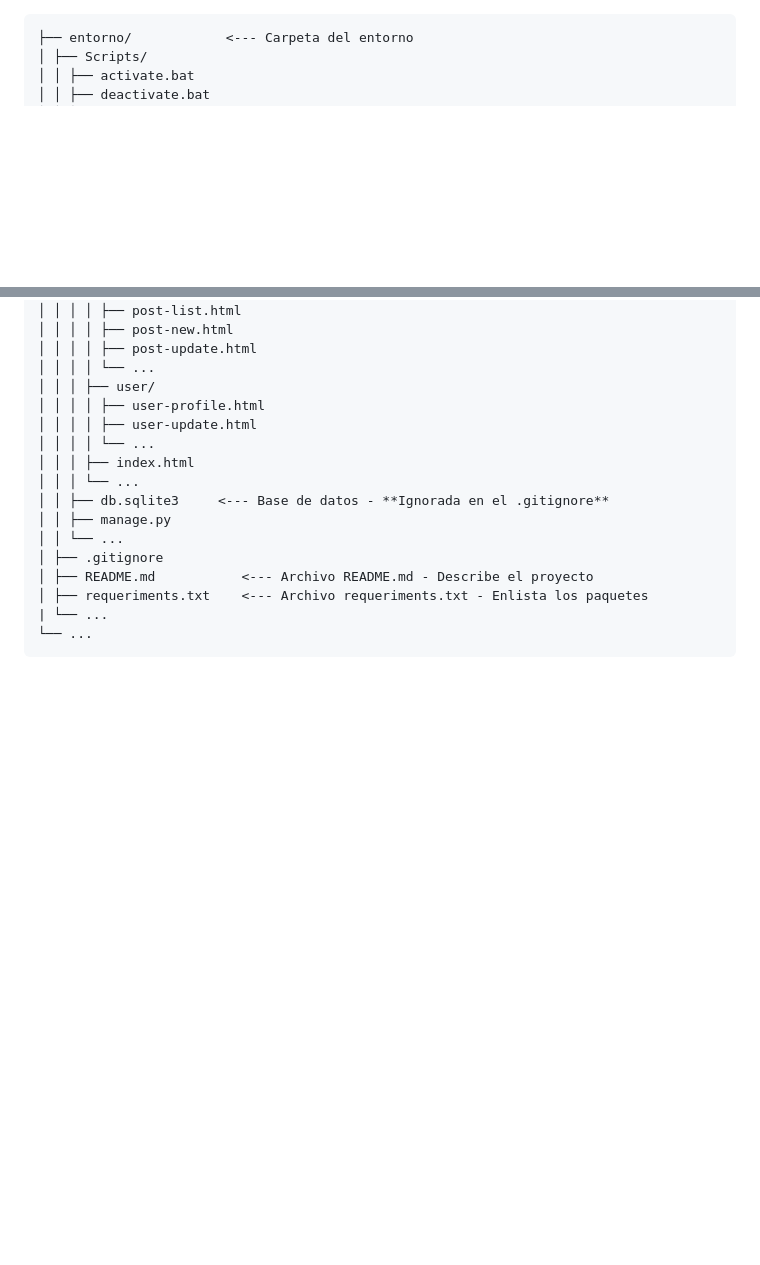
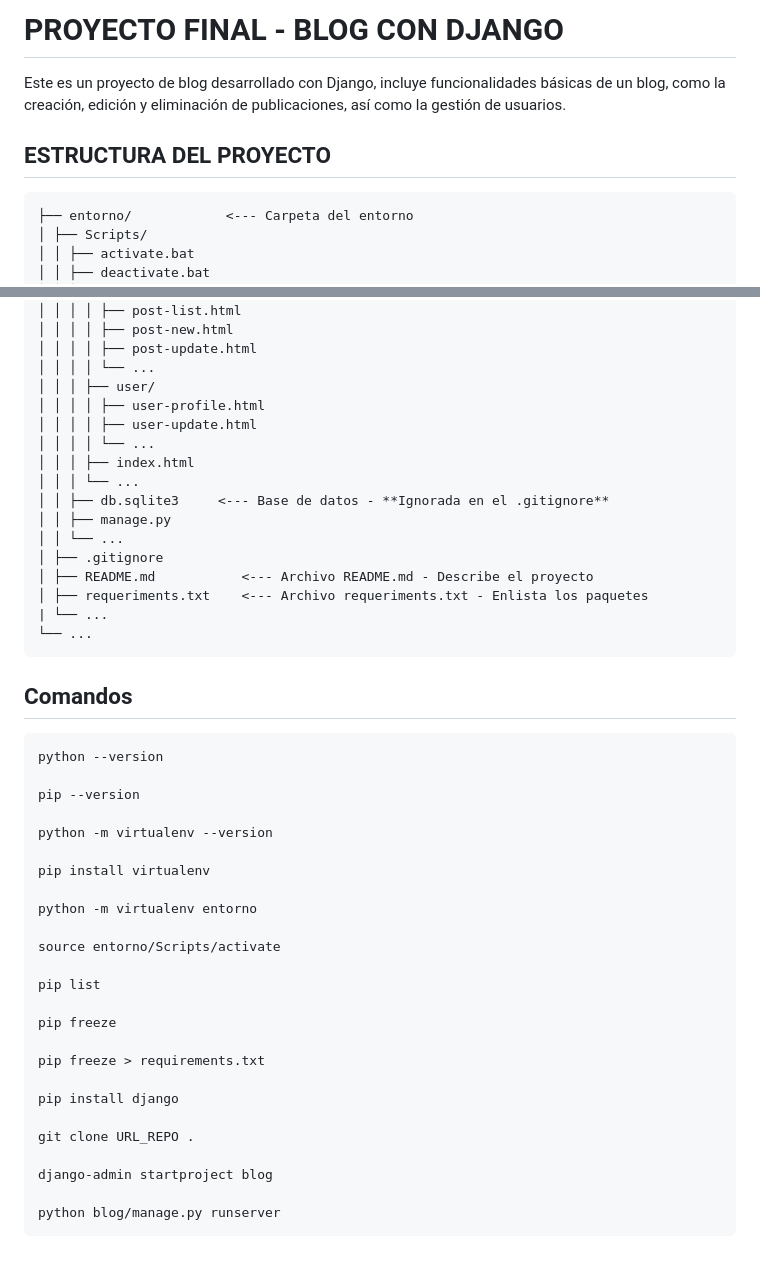
Before and after one commit to PabloColetti/blog-2025B, a Markdown page: README.md, 2 parts joined by grey strips. Rendered like a GitHub page; blank space fills up the shorter version.

Commit message:
Update README.md to include project structure and commands for setup

````diff
--- a/README.md
+++ b/README.md
@@ -1,3 +1,9 @@
+# PROYECTO FINAL - BLOG CON DJANGO
+
+Este es un proyecto de blog desarrollado con Django, incluye funcionalidades básicas de un blog, como la creación, edición y eliminación de publicaciones, así como la gestión de usuarios.
+
+## ESTRUCTURA DEL PROYECTO
+
 ```
 ├── entorno/            <--- Carpeta del entorno
 │ ├── Scripts/
@@ -100,3 +106,33 @@
 | └── ...
 └── ...
 ```
+
+## Comandos
+
+```
+python --version
+
+pip --version
+
+python -m virtualenv --version
+
+pip install virtualenv
+
+python -m virtualenv entorno
+
+source entorno/Scripts/activate
+
+pip list
+
+pip freeze
+
+pip freeze > requirements.txt
+
+pip install django
+
+git clone URL_REPO .
+
+django-admin startproject blog
+
+python blog/manage.py runserver
+```
````
